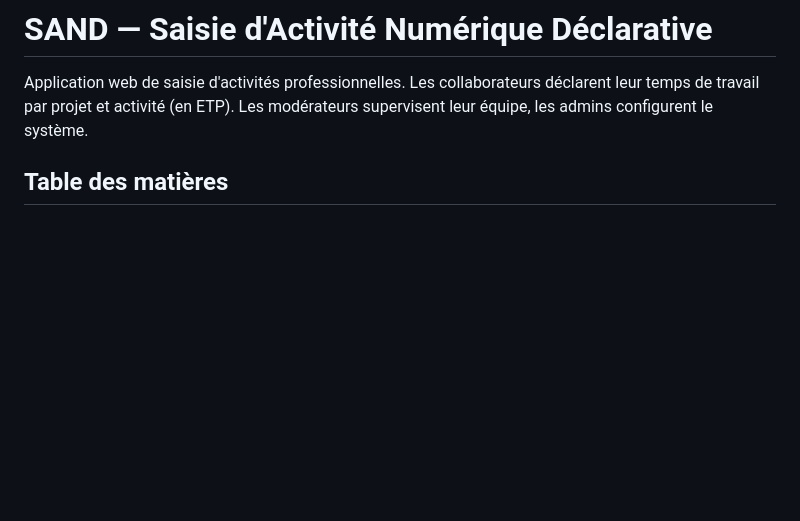
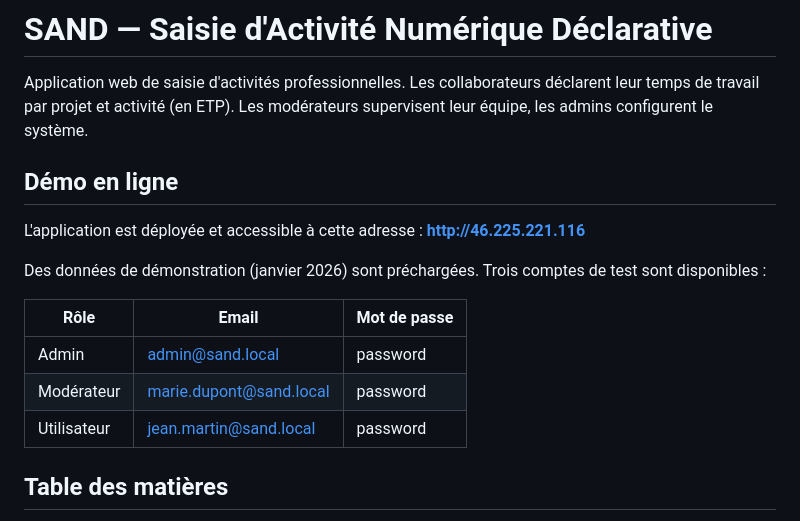
Before and after one commit to OnyxynO/Sand, a Markdown page: README.md, the part around the change. Rendered like a GitHub page; blank space fills up the shorter version.

Commit message:
docs: ajouter section démo en ligne dans le README (URL + comptes de test)
Co-Authored-By: Claude Sonnet 4.6 <noreply@anthropic.com>

```diff
--- a/README.md
+++ b/README.md
@@ -5,6 +5,18 @@
 # SAND — Saisie d'Activité Numérique Déclarative
 
 Application web de saisie d'activités professionnelles. Les collaborateurs déclarent leur temps de travail par projet et activité (en ETP). Les modérateurs supervisent leur équipe, les admins configurent le système.
+
+## Démo en ligne
+
+L'application est déployée et accessible à cette adresse : **http://46.225.221.116**
+
+Des données de démonstration (janvier 2026) sont préchargées. Trois comptes de test sont disponibles :
+
+| Rôle | Email | Mot de passe |
+|------|-------|--------------|
+| Admin | admin@sand.local | password |
+| Modérateur | marie.dupont@sand.local | password |
+| Utilisateur | jean.martin@sand.local | password |
 
 ## Table des matières
 
```
